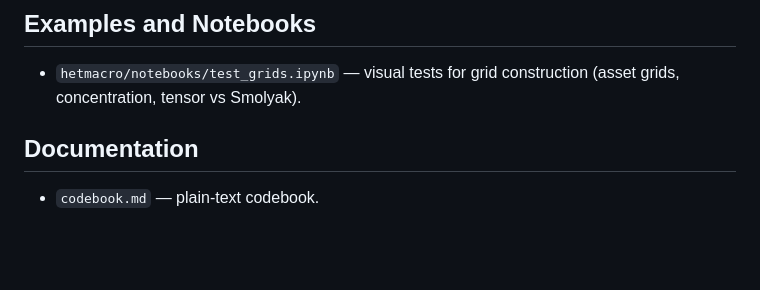
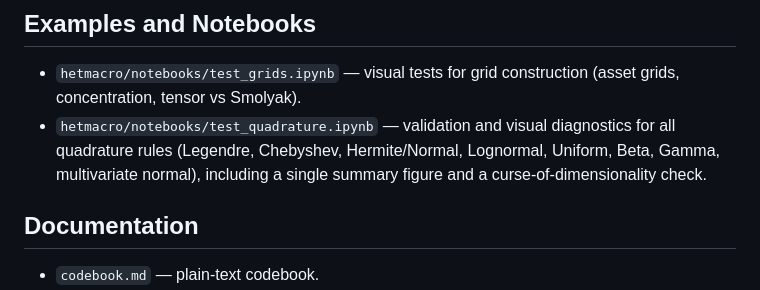
Before and after one commit to Rlincoln01/heterogeneity_in_macroeconomics, a Markdown page: README.md, the part around the change. GitHub-like rendering; blank space fills up the shorter version.

Commit message:
Document quadrature notebook in README
Add the quadrature validation notebook to the examples
list with a short description of its contents.

```diff
--- a/README.md
+++ b/README.md
@@ -68,6 +68,7 @@ requirements.txt
 ## Examples and Notebooks
 
 - `hetmacro/notebooks/test_grids.ipynb` — visual tests for grid construction (asset grids, concentration, tensor vs Smolyak).
+- `hetmacro/notebooks/test_quadrature.ipynb` — validation and visual diagnostics for all quadrature rules (Legendre, Chebyshev, Hermite/Normal, Lognormal, Uniform, Beta, Gamma, multivariate normal), including a single summary figure and a curse-of-dimensionality check.
 
 ## Documentation
 
```
